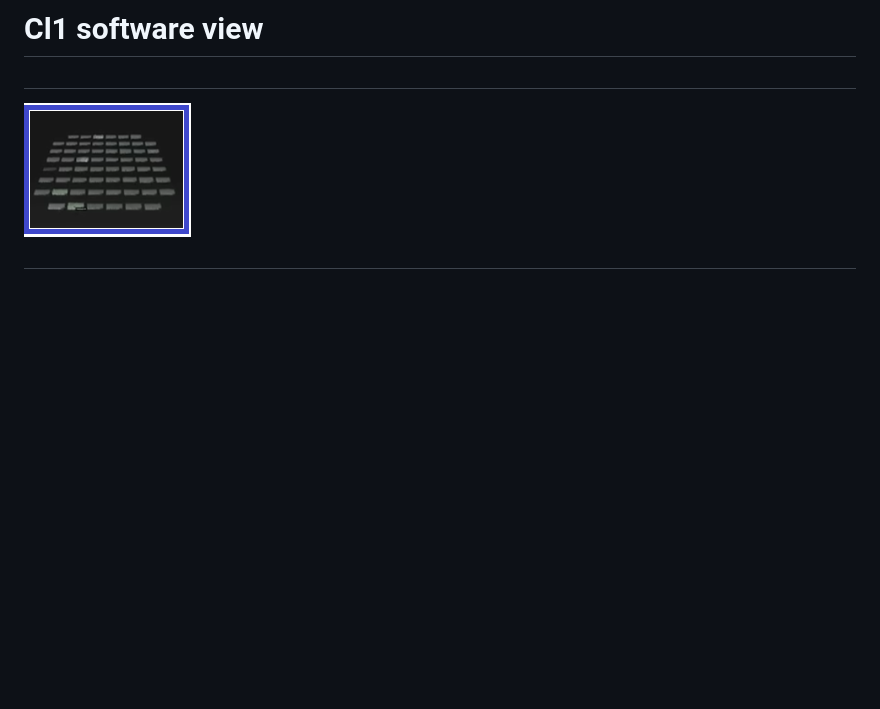
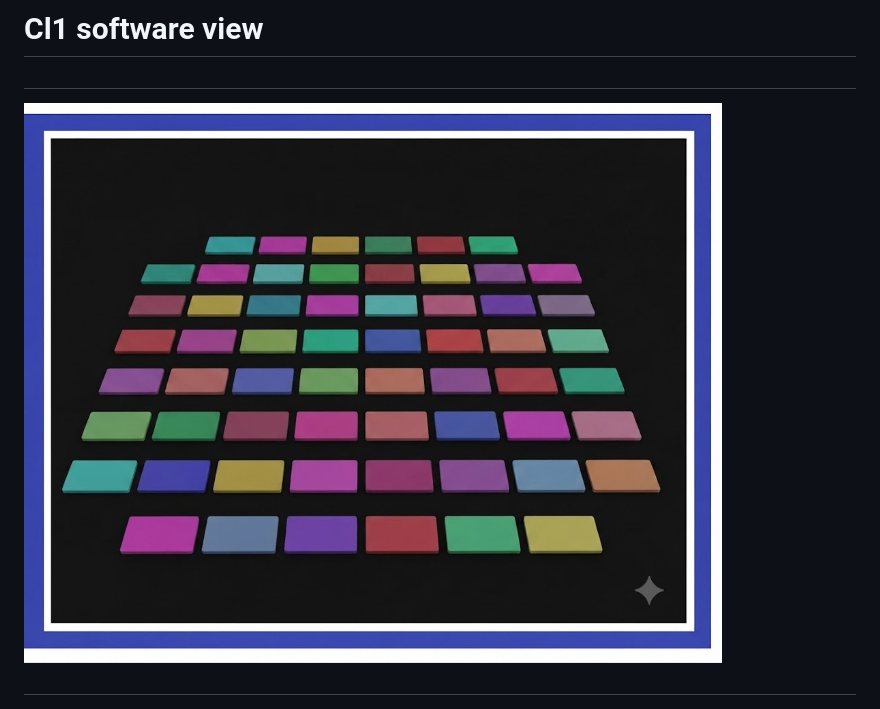
Before and after one commit to hpssjellis/neuro-ml, a Markdown page: README.md, the part around the change. GitHub-like rendering; blank space fills up the shorter version.

```diff
--- a/README.md
+++ b/README.md
@@ -344,7 +344,7 @@ That generated the following image:
 #  Cl1 software view
 
 ##
-![/media/cli1-view.png](/media/cli1-view.png)
+![/media/cl1-solid.jpg](/media/cl1-solid.jpg)
 
 
 ##
```
